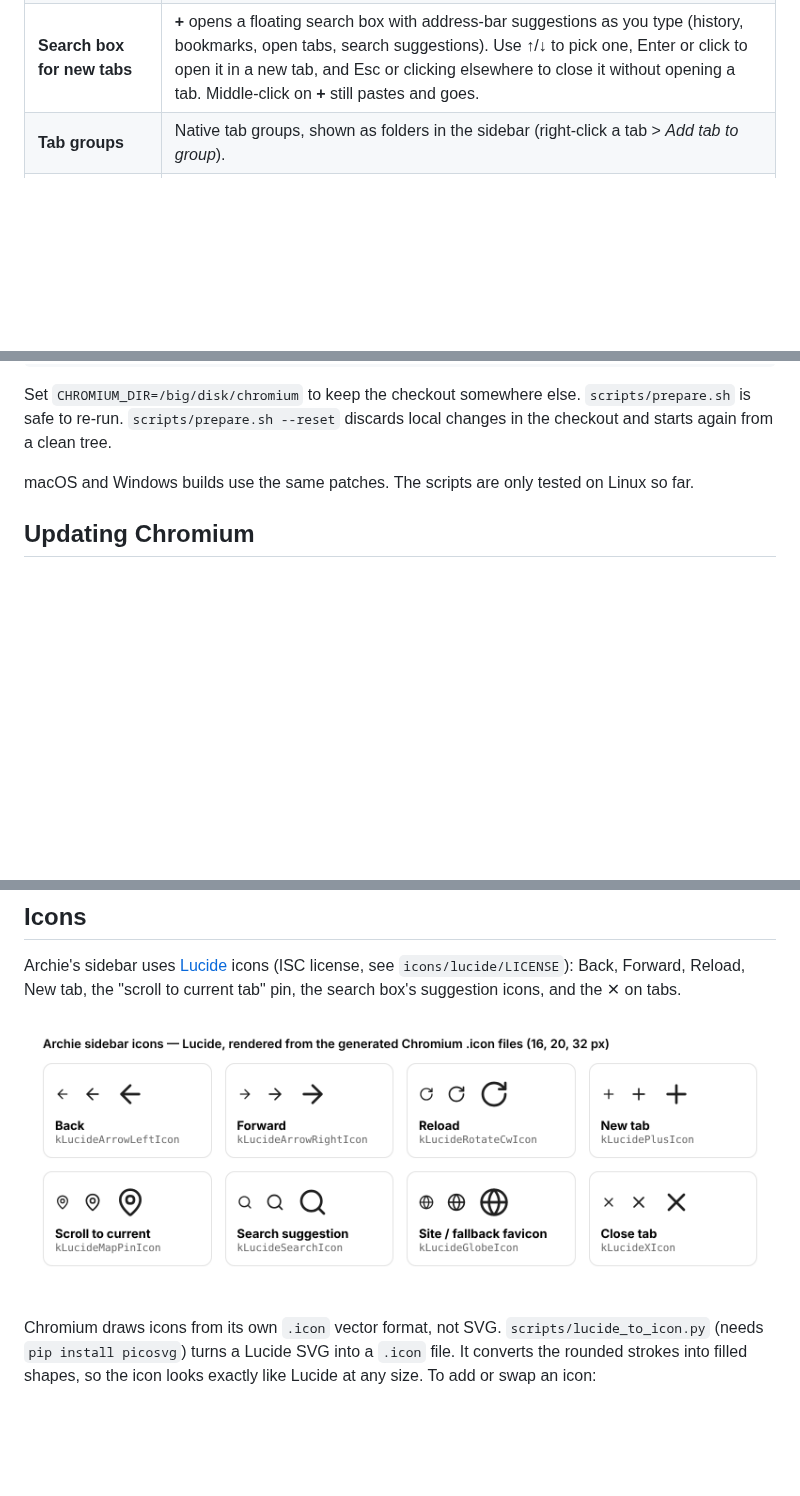
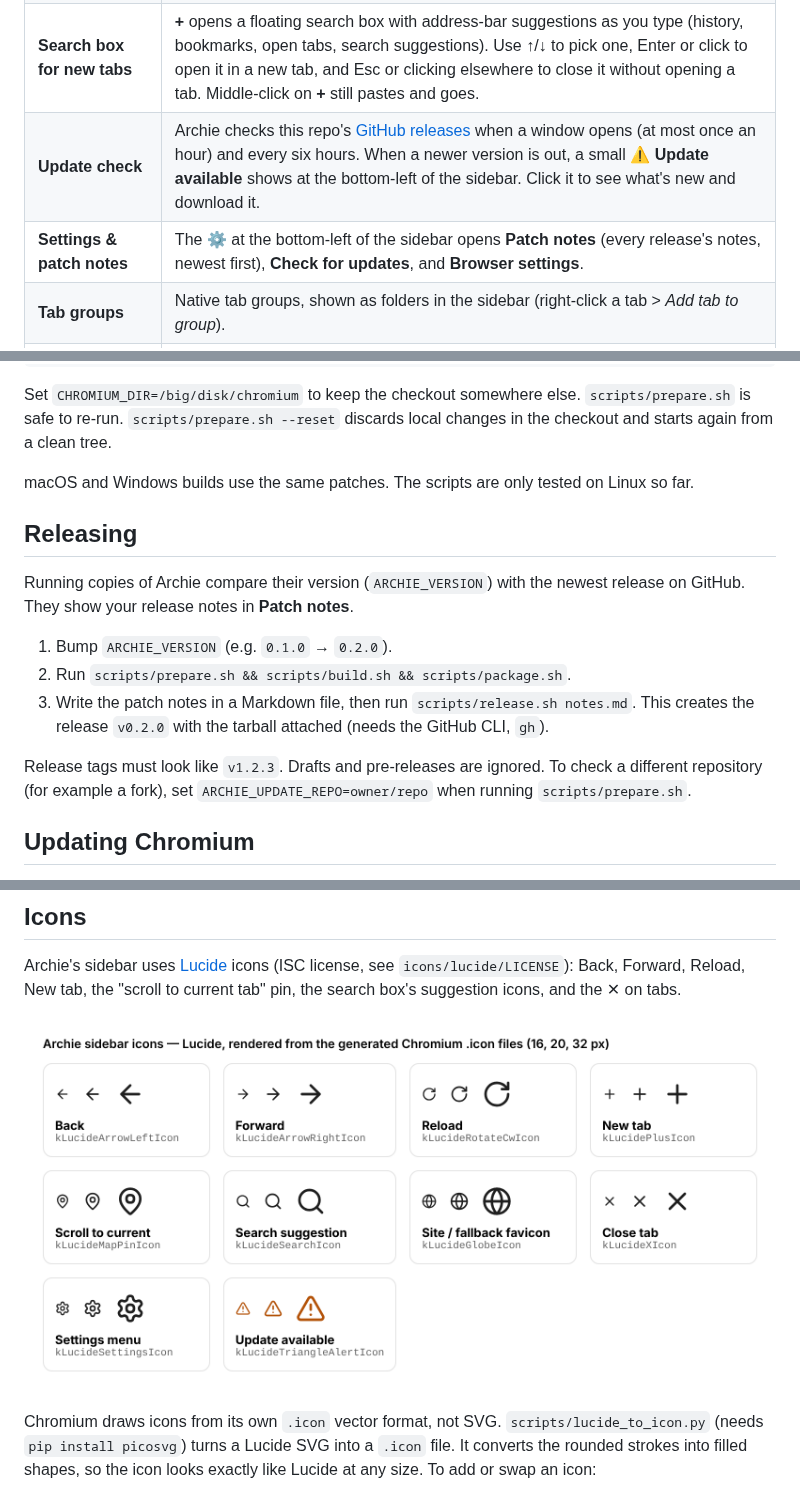
Before and after one commit to nicklitvin/archie, a Markdown page: README.md, 3 parts joined by grey strips. Drawn GitHub-style; pictures changed too: docs/icons.png; blank space fills up the shorter version.

Commit message:
Update check against GitHub releases, settings menu and patch notes
- ArchieUpdateChecker reads the repo's GitHub releases (when a window
  opens, at most hourly, and every six hours) and compares the newest
  vX.Y.Z tag with ARCHIE_VERSION. A newer one shows an 'Update
  available' warning at the bottom-left of the sidebar.
- A Lucide gear next to it opens Patch notes, Check for updates and
  Browser settings. Patch notes (ArchiePatchNotes) lists every release's
  notes, newest first, with a link to download the update.
- ARCHIE_VERSION and ARCHIE_UPDATE_REPO are baked in by prepare.sh;
  package.sh names the tarball after ARCHIE_VERSION and the new
  release.sh publishes it as a GitHub release with notes.

Co-Authored-By: Claude Opus 5.5 <noreply@anthropic.com>
Claude-Session: https://claude.ai/code/session_01BV32oiGTSFasyr2FbknHKi

```diff
--- a/README.md
+++ b/README.md
@@ -16,6 +16,8 @@ moving to a new Chromium release cheap.
 | **Tab sidebar on the left** | Chromium's native vertical tab strip, turned on by default. Tab titles are never abbreviated: they wrap onto as many lines as they need. Every tab has an ✕ close button (not just the one you hover). Pinned tabs, tab groups, drag to reorder, collapse to icons. |
 | **Sidebar bottom section** | Pinned to the bottom of the sidebar. It has a pill for the tab you were on before (click to jump back), a button that scrolls the tab list to your current tab, and Back, Forward, Reload and **+** buttons. Back/Forward/Reload dim when they can't be used. |
 | **Search box for new tabs** | **+** opens a floating search box with address-bar suggestions as you type (history, bookmarks, open tabs, search suggestions). Use ↑/↓ to pick one, Enter or click to open it in a new tab, and Esc or clicking elsewhere to close it without opening a tab. Middle-click on **+** still pastes and goes. |
+| **Update check** | Archie checks this repo's [GitHub releases](https://github.com/nicklitvin/archie/releases) when a window opens (at most once an hour) and every six hours. When a newer version is out, a small ⚠ **Update available** shows at the bottom-left of the sidebar. Click it to see what's new and download it. |
+| **Settings & patch notes** | The ⚙ at the bottom-left of the sidebar opens **Patch notes** (every release's notes, newest first), **Check for updates**, and **Browser settings**. |
 | **Tab groups** | Native tab groups, shown as folders in the sidebar (right-click a tab > *Add tab to group*). |
 | **Profiles** | Native Chromium profiles, created locally with no sign-in step. Switch between them from the avatar menu. Each profile has its own tabs, bookmarks, history and cookies, like Arc's Spaces. |
 | **Bookmarks** | Native bookmarks: ★ in the address bar, `Ctrl+Shift+O` for the manager, and the bookmarks side panel. The bookmarks bar is off by default to keep things clean (`Ctrl+Shift+B` toggles it). |
@@ -76,6 +80,21 @@ discards local changes in the checkout and starts again from a clean tree.
 
 macOS and Windows builds use the same patches. The scripts are only tested
 on Linux so far.
+
+## Releasing
+
+Running copies of Archie compare their version (`ARCHIE_VERSION`) with the
+newest release on GitHub. They show your release notes in **Patch notes**.
+
+1. Bump `ARCHIE_VERSION` (e.g. `0.1.0` → `0.2.0`).
+2. Run `scripts/prepare.sh && scripts/build.sh && scripts/package.sh`.
+3. Write the patch notes in a Markdown file, then run
+   `scripts/release.sh notes.md`. This creates the release `v0.2.0` with the
+   tarball attached (needs the GitHub CLI, `gh`).
+
+Release tags must look like `v1.2.3`. Drafts and pre-releases are ignored.
+To check a different repository (for example a fork), set
+`ARCHIE_UPDATE_REPO=owner/repo` when running `scripts/prepare.sh`.
 
 ## Updating Chromium
 
```
Also changed, not shown: other parts of README.md (+2 -0 lines), 9 other files.
